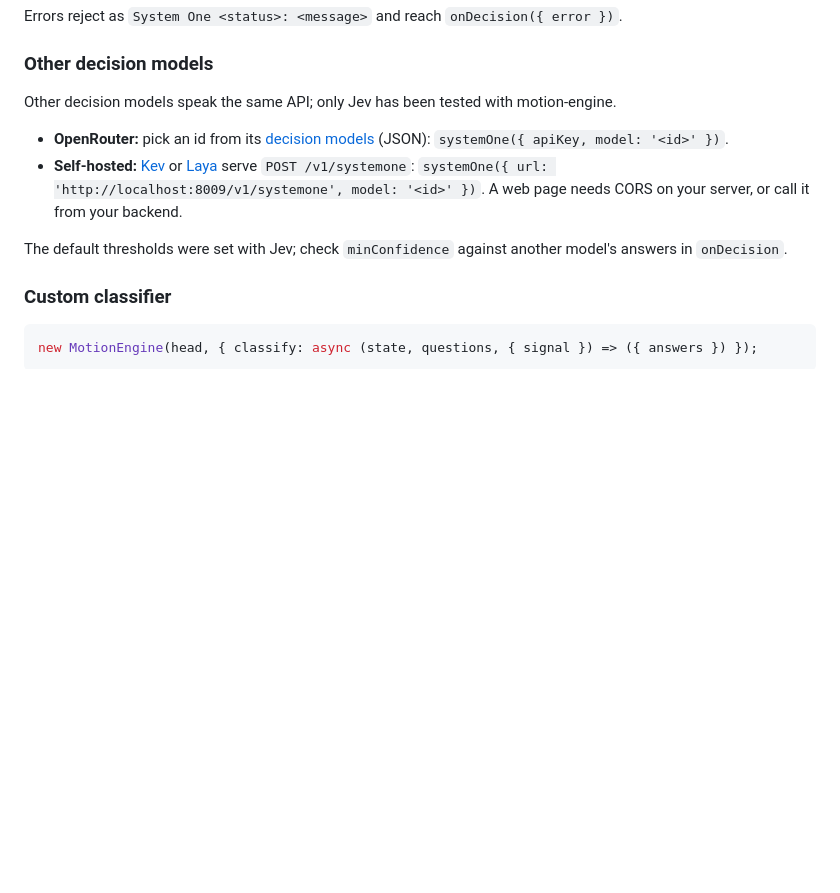
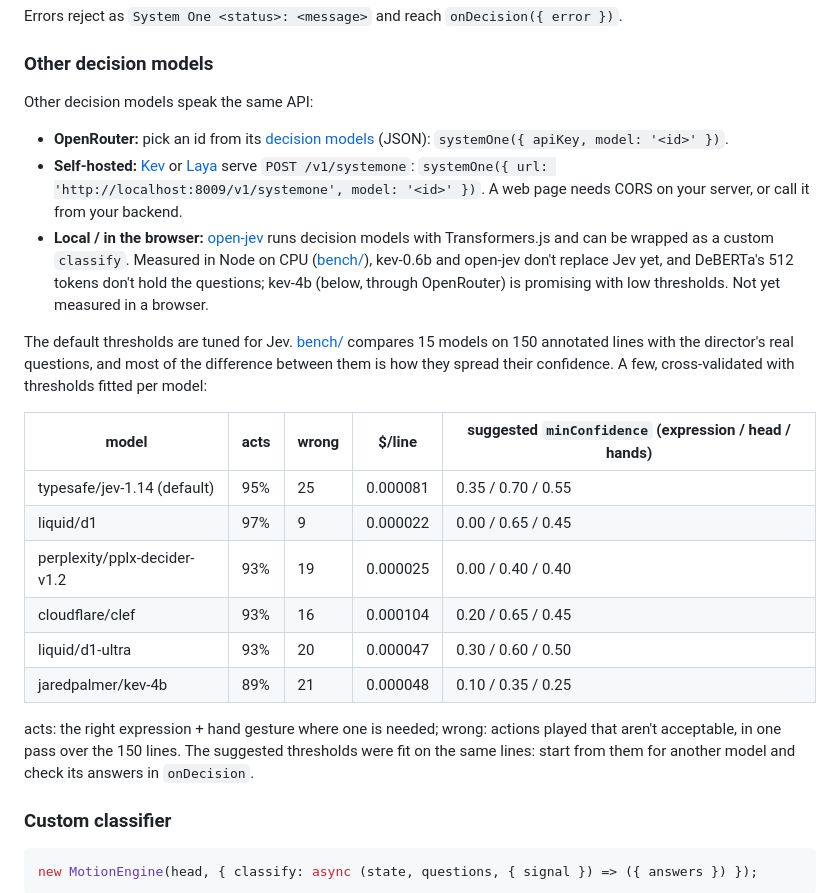
Before and after one commit to lhupyn/motion-engine, a Markdown page: README.md, the part around the change. Rendered like a GitHub page; blank space fills up the shorter version.

Commit message:
docs: decision-model comparison and local models in Appendix C
Co-Authored-By: Claude Opus 5.5 <noreply@anthropic.com>
Claude-Session: https://claude.ai/code/session_01RX7imDrJbp6NWRPBfdzxr9

```diff
--- a/README.md
+++ b/README.md
@@ -304,12 +304,24 @@ Errors reject as `System One <status>: <message>` and reach `onDecision({ error
 
 ### Other decision models
 
-Other decision models speak the same API; only Jev has been tested with motion-engine.
+Other decision models speak the same API:
 
 - **OpenRouter:** pick an id from its [decision models](https://openrouter.ai/api/v1/models?output_modalities=decisions) (JSON): `systemOne({ apiKey, model: '<id>' })`.
 - **Self-hosted:** [Kev](https://github.com/jaredpalmer/kev) or [Laya](https://github.com/NandhaKishorM/laya) serve `POST /v1/systemone`: `systemOne({ url: 'http://localhost:8009/v1/systemone', model: '<id>' })`. A web page needs CORS on your server, or call it from your backend.
+- **Local / in the browser:** [open-jev](https://github.com/nico-martin/open-jev) runs decision models with Transformers.js and can be wrapped as a custom `classify`. Measured in Node on CPU ([bench/](bench/#local-models)), kev-0.6b and open-jev don't replace Jev yet, and DeBERTa's 512 tokens don't hold the questions; kev-4b (below, through OpenRouter) is promising with low thresholds. Not yet measured in a browser.
 
-The default thresholds were set with Jev; check `minConfidence` against another model's answers in `onDecision`.
+The default thresholds are tuned for Jev. [bench/](bench/) compares 15 models on 150 annotated lines with the director's real questions, and most of the difference between them is how they spread their confidence. A few, cross-validated with thresholds fitted per model:
+
+| model | acts | wrong | $/line | suggested `minConfidence` (expression / head / hands) |
+| --- | --- | --- | --- | --- |
+| typesafe/jev-1.14 (default) | 95% | 25 | 0.000081 | 0.35 / 0.70 / 0.55 |
+| liquid/d1 | 97% | 9 | 0.000022 | 0.00 / 0.65 / 0.45 |
+| perplexity/pplx-decider-v1.2 | 93% | 19 | 0.000025 | 0.00 / 0.40 / 0.40 |
+| cloudflare/clef | 93% | 16 | 0.000104 | 0.20 / 0.65 / 0.45 |
+| liquid/d1-ultra | 93% | 20 | 0.000047 | 0.30 / 0.60 / 0.50 |
+| jaredpalmer/kev-4b | 89% | 21 | 0.000048 | 0.10 / 0.35 / 0.25 |
+
+acts: the right expression + hand gesture where one is needed; wrong: actions played that aren't acceptable, in one pass over the 150 lines. The suggested thresholds were fit on the same lines: start from them for another model and check its answers in `onDecision`.
 
 ### Custom classifier
 
```
